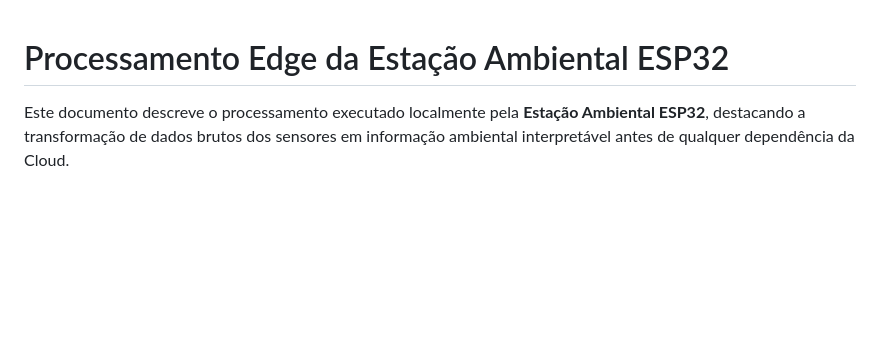
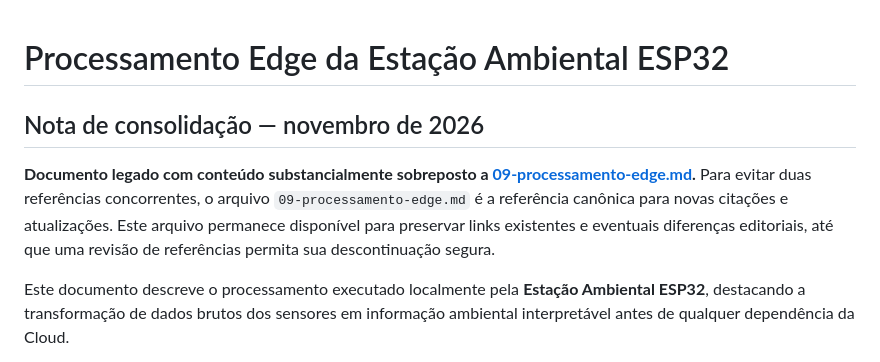
Before and after one commit to charlesalcarde/weather_station_esp32_edge_computing, a Markdown page: docs/11-processamento-edge.md, the part around the change. Drawn GitHub-style; blank space fills up the shorter version.

Commit message:
docs: atualizar estado verificado e distinguir legado de implementação

```diff
--- a/docs/11-processamento-edge.md
+++ b/docs/11-processamento-edge.md
@@ -1,4 +1,9 @@
 # Processamento Edge da Estação Ambiental ESP32
+
+## Nota de consolidação — novembro de 2026
+
+**Documento legado com conteúdo substancialmente sobreposto a [09-processamento-edge.md](09-processamento-edge.md).** Para evitar duas referências concorrentes, o arquivo `09-processamento-edge.md` é a referência canônica para novas citações e atualizações. Este arquivo permanece disponível para preservar links existentes e eventuais diferenças editoriais, até que uma revisão de referências permita sua descontinuação segura.
+
 
 Este documento descreve o processamento executado localmente pela
 **Estação Ambiental ESP32**, destacando a transformação de dados brutos
```
